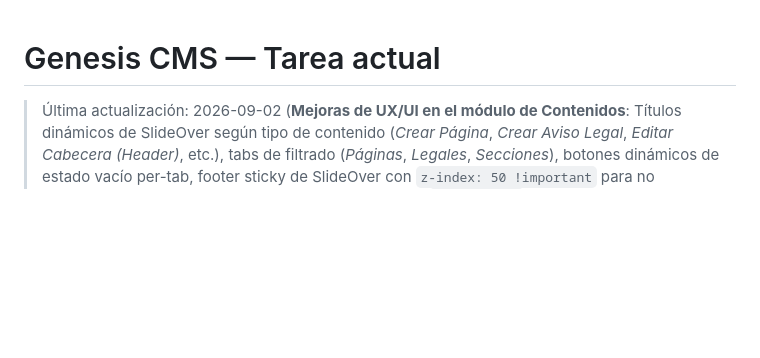
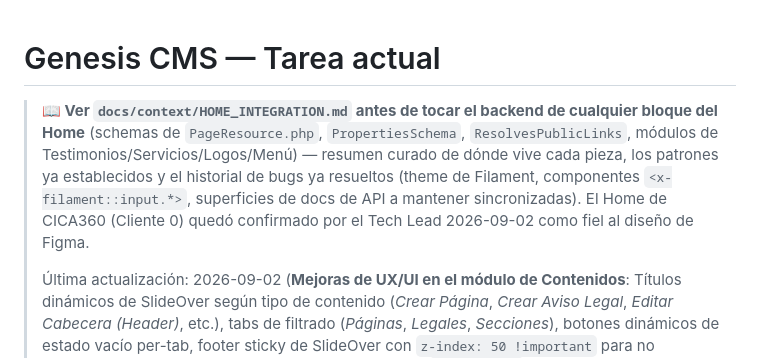
Before and after one commit to code7day/stamless, a Markdown page: docs/context/TASK.md, the part around the change. Rendered like a GitHub page; blank space fills up the shorter version.

Commit message:
docs(context): add HOME_INTEGRATION.md guide and update TASK.md

```diff
--- a/docs/context/TASK.md
+++ b/docs/context/TASK.md
@@ -1,5 +1,7 @@
 # Genesis CMS — Tarea actual
 
+> **📖 Ver `docs/context/HOME_INTEGRATION.md` antes de tocar el backend de cualquier bloque del Home** (schemas de `PageResource.php`, `PropertiesSchema`, `ResolvesPublicLinks`, módulos de Testimonios/Servicios/Logos/Menú) — resumen curado de dónde vive cada pieza, los patrones ya establecidos y el historial de bugs ya resueltos (theme de Filament, componentes `<x-filament::input.*>`, superficies de docs de API a mantener sincronizadas). El Home de CICA360 (Cliente 0) quedó confirmado por el Tech Lead 2026-09-02 como fiel al diseño de Figma.
+>
 > Última actualización: 2026-09-02 (**Mejoras de UX/UI en el módulo de Contenidos**: Títulos dinámicos de SlideOver según tipo de contenido (*Crear Página*, *Crear Aviso Legal*, *Editar Cabecera (Header)*, etc.), tabs de filtrado (*Páginas*, *Legales*, *Secciones*), botones dinámicos de estado vacío per-tab, footer sticky de SlideOver con `z-index: 50 !important` para no solaparse con sliders/builders, y ocultamiento total de `url_preview` en partials (headers/footers). Tests pasando 100% (43/43). Owner: libre.)
 > Owner actual: _(libre)_
 > Estado: **Ready — API cerrada de producto. Próxima sesión = frontend CICA360 en shared hosting.**
```
Also changed, not shown: docs/context/HOME_INTEGRATION.md (added, +93 -0 lines).
